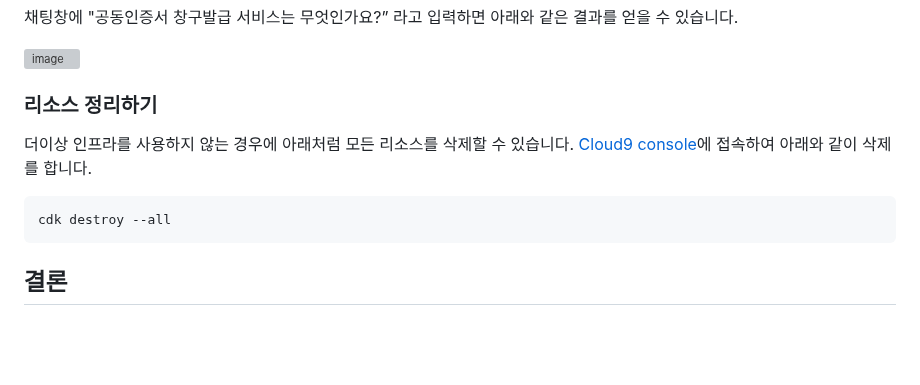
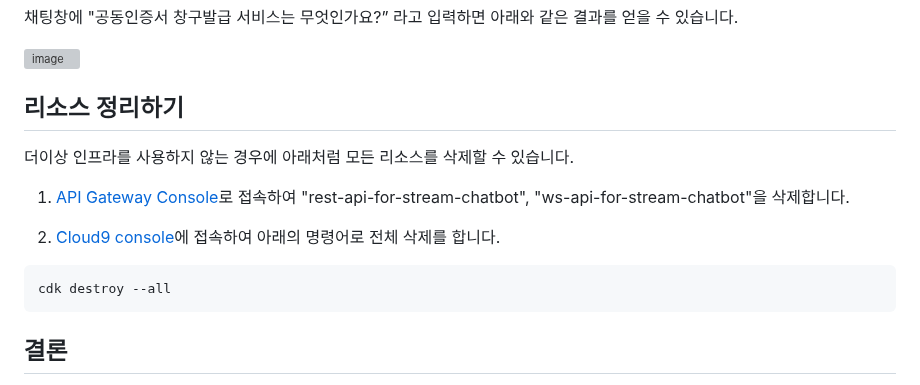
Before and after one commit to eltociear/korean-chatbot-using-amazon-bedrock, a Markdown page: README.md, the part around the change. GitHub-like rendering; blank space fills up the shorter version; grey boxes are pictures that could not be loaded.

````diff
--- a/README.md
+++ b/README.md
@@ -371,14 +371,18 @@ def sendMessage(id, body):
 
 
 
-### 리소스 정리하기
+## 리소스 정리하기
 
-더이상 인프라를 사용하지 않는 경우에 아래처럼 모든 리소스를 삭제할 수 있습니다. [Cloud9 console](https://ap-northeast-2.console.aws.amazon.com/cloud9control/home?region=ap-northeast-2#/)에 접속하여 아래와 같이 삭제를 합니다.
+더이상 인프라를 사용하지 않는 경우에 아래처럼 모든 리소스를 삭제할 수 있습니다.
 
-```java
+1) [API Gateway Console](https://ap-northeast-2.console.aws.amazon.com/apigateway/main/apis?region=ap-northeast-2)로 접속하여 "rest-api-for-stream-chatbot", "ws-api-for-stream-chatbot"을 삭제합니다.
+
+2) [Cloud9 console](https://ap-northeast-2.console.aws.amazon.com/cloud9control/home?region=ap-northeast-2#/)에 접속하여 아래의 명령어로 전체 삭제를 합니다.
+
+
+```text
 cdk destroy --all
 ```
-
 
 ## 결론
 
````
